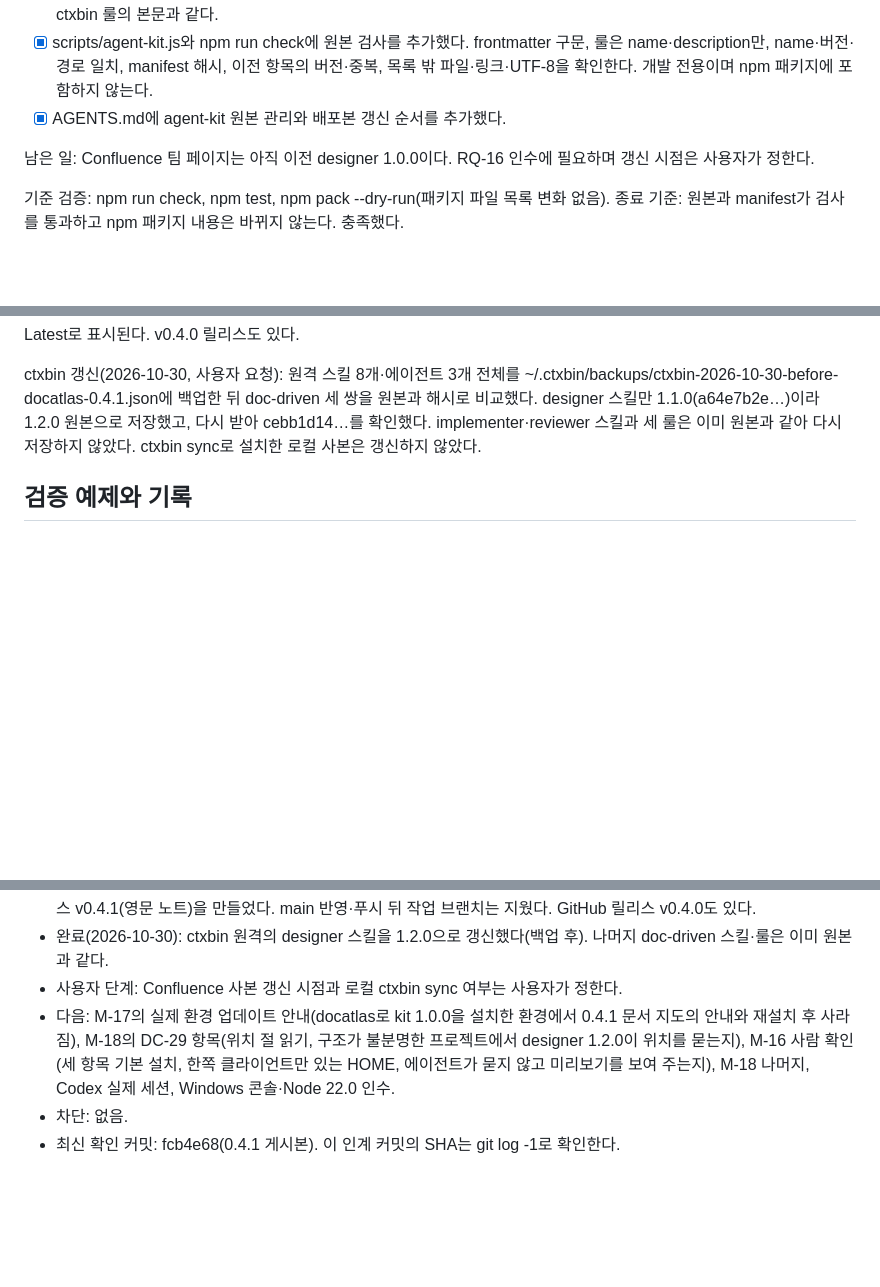
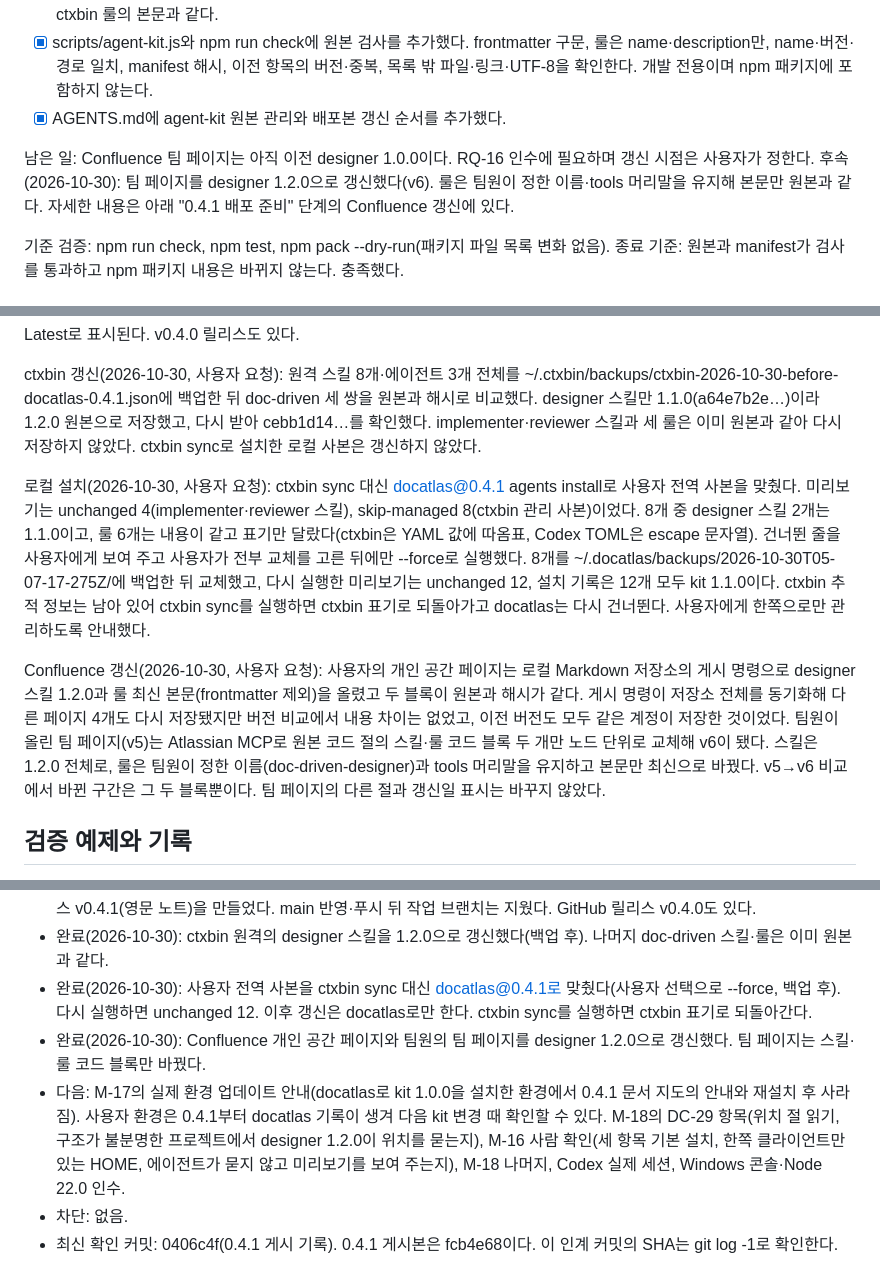
Before and after one commit to superlucky84/ddd-docmap, a Markdown page: docs/IMPLEMENT.md, 3 parts joined by grey strips. Drawn GitHub-style; blank space fills up the shorter version.

Commit message:
docs: record the docatlas local install and Confluence updates
The user's global copies now come from docatlas 0.4.1: the eight
ctxbin-managed files were skipped until the user chose --force, backed
up, and replaced, and a rerun reports twelve unchanged files. This
fills three M-16 checks.

Both Confluence copies carry designer 1.2.0. The teammate's page changed
only in its skill and rule code blocks, keeping the teammate's rule name
and frontmatter.

Co-Authored-By: Claude Opus 5.5 <noreply@anthropic.com>

```diff
--- a/docs/IMPLEMENT.md
+++ b/docs/IMPLEMENT.md
@@ -437,6 +437,8 @@ Windows 네이티브 Ctrl+C·기본 브라우저·PowerShell/CMD·UNC/네트워
 - [x] AGENTS.md에 agent-kit 원본 관리와 배포본 갱신 순서를 추가했다.
 
 남은 일: Confluence 팀 페이지는 아직 이전 designer 1.0.0이다. RQ-16 인수에 필요하며 갱신 시점은 사용자가 정한다.
+후속(2026-10-30): 팀 페이지를 designer 1.2.0으로 갱신했다(v6). 룰은 팀원이 정한 이름·tools 머리말을 유지해 본문만 원본과 같다.
+자세한 내용은 아래 "0.4.1 배포 준비" 단계의 Confluence 갱신에 있다.
 
 기준 검증: npm run check, npm test, npm pack --dry-run(패키지 파일 목록 변화 없음).
 종료 기준: 원본과 manifest가 검사를 통과하고 npm 패키지 내용은 바뀌지 않는다. 충족했다.
@@ -1077,6 +1079,20 @@ ctxbin 갱신(2026-10-30, 사용자 요청): 원격 스킬 8개·에이전트 3
 백업한 뒤 doc-driven 세 쌍을 원본과 해시로 비교했다. designer 스킬만 1.1.0(a64e7b2e…)이라 1.2.0 원본으로 저장했고, 다시 받아 cebb1d14…를 확인했다.
 implementer·reviewer 스킬과 세 룰은 이미 원본과 같아 다시 저장하지 않았다. ctxbin sync로 설치한 로컬 사본은 갱신하지 않았다.
 
+로컬 설치(2026-10-30, 사용자 요청): ctxbin sync 대신 docatlas@0.4.1 agents install로 사용자 전역 사본을 맞췄다.
+미리보기는 unchanged 4(implementer·reviewer 스킬), skip-managed 8(ctxbin 관리 사본)이었다. 8개 중 designer 스킬 2개는 1.1.0이고,
+룰 6개는 내용이 같고 표기만 달랐다(ctxbin은 YAML 값에 따옴표, Codex TOML은 escape 문자열). 건너뛴 줄을 사용자에게 보여 주고
+사용자가 전부 교체를 고른 뒤에만 --force로 실행했다. 8개를 ~/.docatlas/backups/2026-10-30T05-07-17-275Z/에 백업한 뒤 교체했고,
+다시 실행한 미리보기는 unchanged 12, 설치 기록은 12개 모두 kit 1.1.0이다. ctxbin 추적 정보는 남아 있어 ctxbin sync를 실행하면
+ctxbin 표기로 되돌아가고 docatlas는 다시 건너뛴다. 사용자에게 한쪽으로만 관리하도록 안내했다.
+
+Confluence 갱신(2026-10-30, 사용자 요청): 사용자의 개인 공간 페이지는 로컬 Markdown 저장소의 게시 명령으로 designer 스킬 1.2.0과
+룰 최신 본문(frontmatter 제외)을 올렸고 두 블록이 원본과 해시가 같다. 게시 명령이 저장소 전체를 동기화해 다른 페이지 4개도 다시 저장됐지만
+버전 비교에서 내용 차이는 없었고, 이전 버전도 모두 같은 계정이 저장한 것이었다.
+팀원이 올린 팀 페이지(v5)는 Atlassian MCP로 원본 코드 절의 스킬·룰 코드 블록 두 개만 노드 단위로 교체해 v6이 됐다.
+스킬은 1.2.0 전체로, 룰은 팀원이 정한 이름(doc-driven-designer)과 tools 머리말을 유지하고 본문만 최신으로 바꿨다.
+v5→v6 비교에서 바뀐 구간은 그 두 블록뿐이다. 팀 페이지의 다른 절과 갱신일 표시는 바꾸지 않았다.
+
 ## 검증 예제와 기록
 
 F-01~08의 구체적인 구성은 [수동 검증의 가상 프로젝트](./MANUAL_TEST_CHECKLIST.md#가상-프로젝트)를 따른다.
@@ -1307,10 +1323,13 @@ npm ci가 받아 둔 잠금파일의 tarball만으로는 새 의존성 트리를
 - 완료(2026-10-30): 0.4.1을 npm에 게시했다(gitHead fcb4e68, latest). 태그 v0.4.1은 사용자가 만들었고, GitHub 릴리스 v0.4.1(영문 노트)을 만들었다.
   main 반영·푸시 뒤 작업 브랜치는 지웠다. GitHub 릴리스 v0.4.0도 있다.
 - 완료(2026-10-30): ctxbin 원격의 designer 스킬을 1.2.0으로 갱신했다(백업 후). 나머지 doc-driven 스킬·룰은 이미 원본과 같다.
-- 사용자 단계: Confluence 사본 갱신 시점과 로컬 ctxbin sync 여부는 사용자가 정한다.
-- 다음: M-17의 실제 환경 업데이트 안내(docatlas로 kit 1.0.0을 설치한 환경에서 0.4.1 문서 지도의 안내와 재설치 후 사라짐),
+- 완료(2026-10-30): 사용자 전역 사본을 ctxbin sync 대신 docatlas@0.4.1로 맞췄다(사용자 선택으로 --force, 백업 후). 다시 실행하면 unchanged 12.
+  이후 갱신은 docatlas로만 한다. ctxbin sync를 실행하면 ctxbin 표기로 되돌아간다.
+- 완료(2026-10-30): Confluence 개인 공간 페이지와 팀원의 팀 페이지를 designer 1.2.0으로 갱신했다. 팀 페이지는 스킬·룰 코드 블록만 바꿨다.
+- 다음: M-17의 실제 환경 업데이트 안내(docatlas로 kit 1.0.0을 설치한 환경에서 0.4.1 문서 지도의 안내와 재설치 후 사라짐).
+  사용자 환경은 0.4.1부터 docatlas 기록이 생겨 다음 kit 변경 때 확인할 수 있다.
   M-18의 DC-29 항목(위치 절 읽기, 구조가 불분명한 프로젝트에서 designer 1.2.0이 위치를 묻는지),
   M-16 사람 확인(세 항목 기본 설치, 한쪽 클라이언트만 있는 HOME, 에이전트가 묻지 않고 미리보기를 보여 주는지),
   M-18 나머지, Codex 실제 세션, Windows 콘솔·Node 22.0 인수.
 - 차단: 없음.
-- 최신 확인 커밋: fcb4e68(0.4.1 게시본). 이 인계 커밋의 SHA는 git log -1로 확인한다.
+- 최신 확인 커밋: 0406c4f(0.4.1 게시 기록). 0.4.1 게시본은 fcb4e68이다. 이 인계 커밋의 SHA는 git log -1로 확인한다.
```
Also changed, not shown: docs/MANUAL_TEST_CHECKLIST.md (+8 -2 lines), docs/REQUIREMENTS.md (+2 -1 lines).
